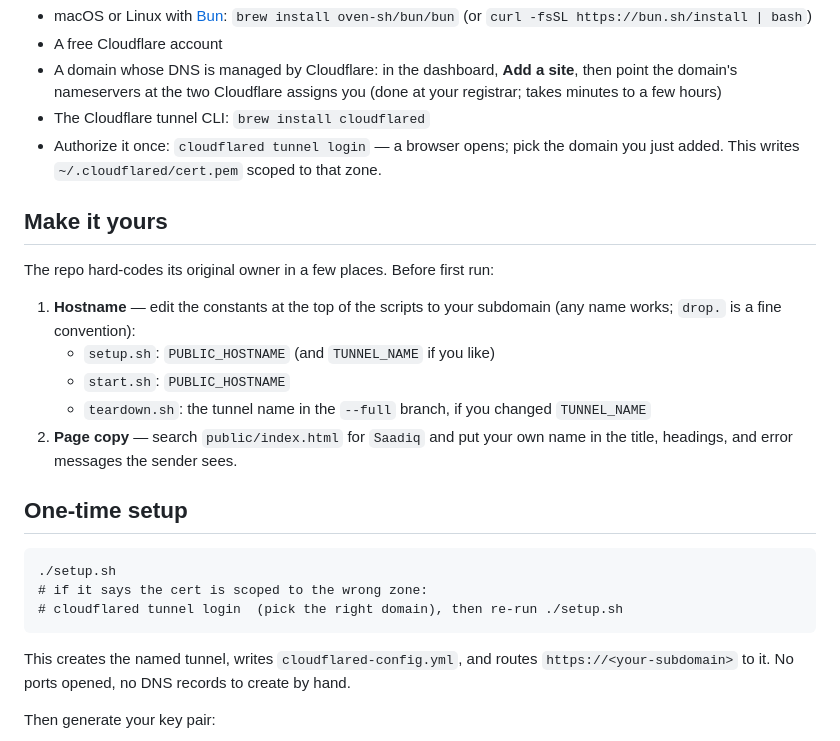
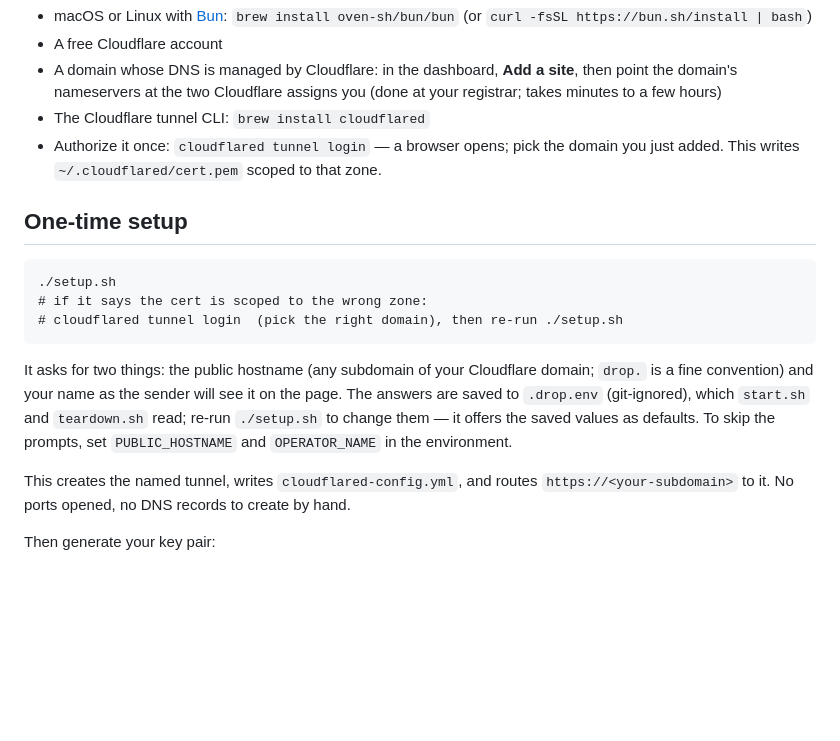
Before and after one commit to saadiq/secret-drop, a Markdown page: README.md, the part around the change. GitHub-like rendering; blank space fills up the shorter version.

Commit message:
docs: describe .drop.env setup in README and CLAUDE.md
Claude-Session: https://claude.ai/code/session_01DR6YkVWYYrtquwhGvpknZD

```diff
--- a/README.md
+++ b/README.md
@@ -22,25 +22,19 @@ path.
   the domain you just added. This writes `~/.cloudflared/cert.pem`
   scoped to that zone.
 
-## Make it yours
-
-The repo hard-codes its original owner in a few places. Before first
-run:
-
-1. **Hostname** — edit the constants at the top of the scripts to your
-   subdomain (any name works; `drop.` is a fine convention):
-   - `setup.sh`: `PUBLIC_HOSTNAME` (and `TUNNEL_NAME` if you like)
-   - `start.sh`: `PUBLIC_HOSTNAME`
-   - `teardown.sh`: the tunnel name in the `--full` branch, if you
-     changed `TUNNEL_NAME`
-2. **Page copy** — search `public/index.html` for `Saadiq` and put your
-   own name in the title, headings, and error messages the sender sees.
-
 ## One-time setup
 
     ./setup.sh
     # if it says the cert is scoped to the wrong zone:
     # cloudflared tunnel login  (pick the right domain), then re-run ./setup.sh
+
+It asks for two things: the public hostname (any subdomain of your
+Cloudflare domain; `drop.` is a fine convention) and your name as the
+sender will see it on the page. The answers are saved to `.drop.env`
+(git-ignored), which `start.sh` and `teardown.sh` read; re-run
+`./setup.sh` to change them — it offers the saved values as defaults.
+To skip the prompts, set `PUBLIC_HOSTNAME` and `OPERATOR_NAME` in the
+environment.
 
 This creates the named tunnel, writes `cloudflared-config.yml`, and
 routes `https://<your-subdomain>` to it. No ports opened, no DNS records
```
Also changed, not shown: CLAUDE.md (+6 -6 lines).
